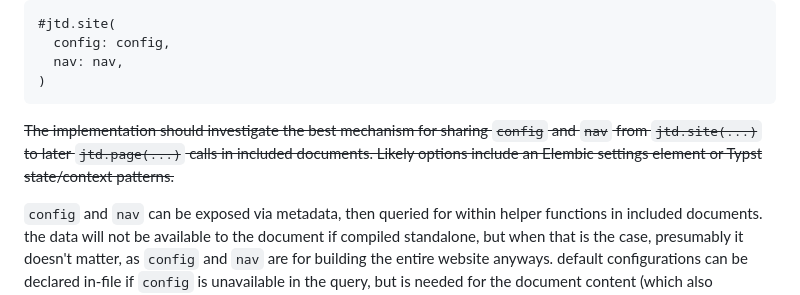
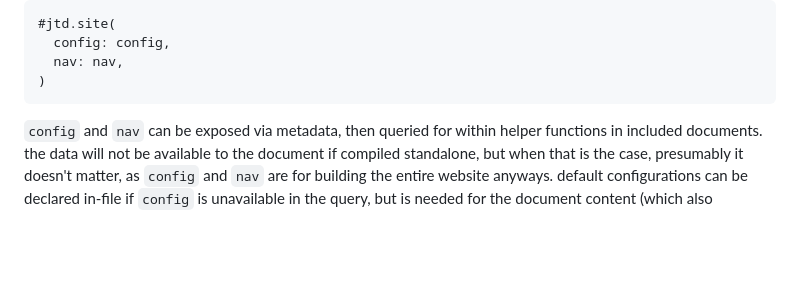
Before and after one commit to rctsang/justypdocs, a Markdown page: PLAN.md, the part around the change. Drawn GitHub-style; blank space fills up the shorter version.

Commit message:
remove a crossed-out line

````diff
--- a/PLAN.md
+++ b/PLAN.md
@@ -192,8 +192,6 @@ Example call:
   nav: nav,
 )
 ```
-
-~~The implementation should investigate the best mechanism for sharing `config` and `nav` from `jtd.site(...)` to later `jtd.page(...)` calls in included documents. Likely options include an Elembic settings element or Typst state/context patterns.~~
 
 `config` and `nav` can be exposed via metadata, then queried for within helper functions in included documents.
 the data will not be available to the document if compiled standalone, but when that is the case, presumably it doesn't matter, as `config` and `nav` are for building the entire website anyways.
````
